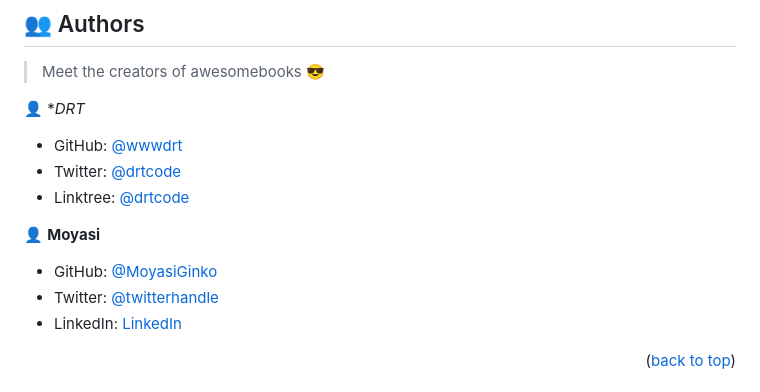
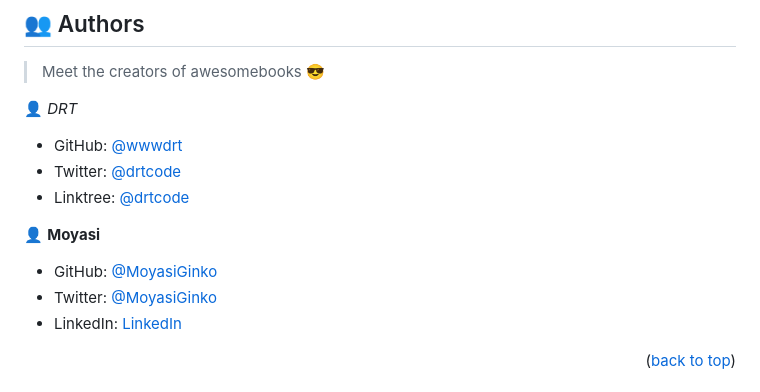
Before and after one commit to MoyasiGinko/Awesome-Books-App, a Markdown page: README.md, the part around the change. GitHub-like rendering.

Commit message:
✨Update authors readme section

```diff
--- a/README.md
+++ b/README.md
@@ -156,7 +156,7 @@ GitHub pages
 
 > Meet the creators of awesomebooks 😎
 
-👤 **DRT*
+👤 *DRT*
 
 - GitHub: [@wwwdrt](https://github.com/wwwdrt)
 - Twitter: [@drtcode](https://twitter.com/drtcode)
@@ -165,7 +165,7 @@ GitHub pages
 👤 **Moyasi**
 
 - GitHub: [@MoyasiGinko](https://github.com/MoyasiGinko)
-- Twitter: [@twitterhandle](https://twitter.com/moyasi_ginko)
+- Twitter: [@MoyasiGinko](https://twitter.com/moyasi_ginko)
 - LinkedIn: [LinkedIn](https://www.linkedin.com/in/mahmudur-rahman-a8a151257)
 
 <p align="right">(<a href="#readme-top">back to top</a>)</p>
```
